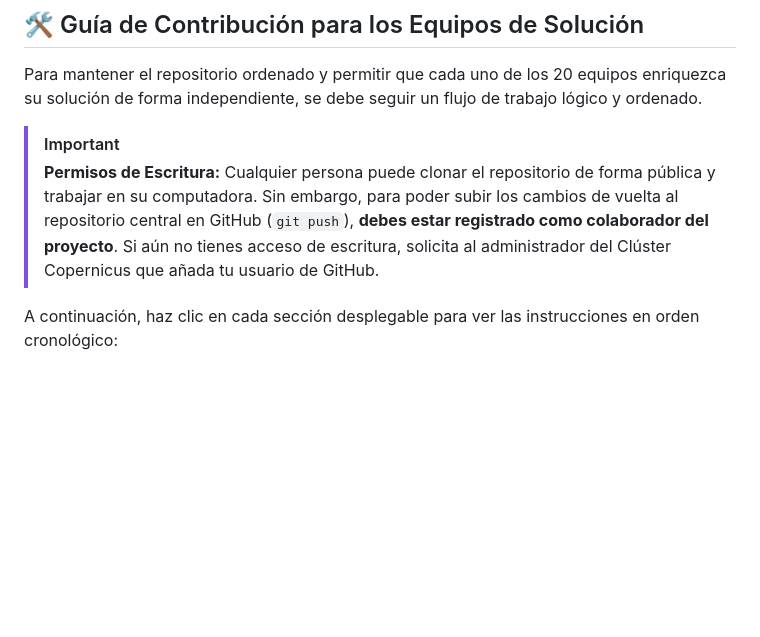
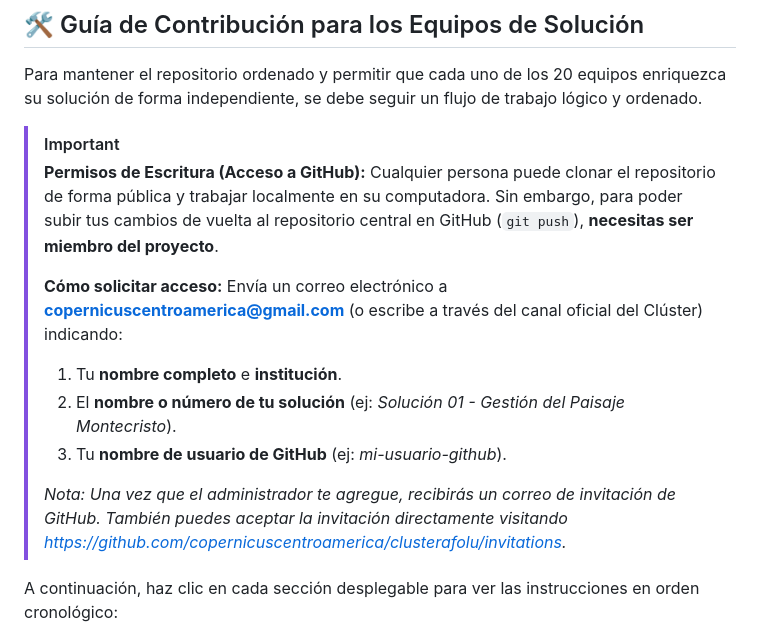
Before and after one commit to copernicuscentroamerica/clusterafolu, a Markdown page: README.md, the part around the change. Drawn GitHub-style; blank space fills up the shorter version.

Commit message:
Docs: Add explicit instructions on how to request and accept GitHub collaborator access

```diff
--- a/README.md
+++ b/README.md
@@ -108,7 +108,16 @@ python verify_site.py
 Para mantener el repositorio ordenado y permitir que cada uno de los 20 equipos enriquezca su solución de forma independiente, se debe seguir un flujo de trabajo lógico y ordenado.
 
 > [!IMPORTANT]
-> **Permisos de Escritura:** Cualquier persona puede clonar el repositorio de forma pública y trabajar en su computadora. Sin embargo, para poder subir los cambios de vuelta al repositorio central en GitHub (`git push`), **debes estar registrado como colaborador del proyecto**. Si aún no tienes acceso de escritura, solicita al administrador del Clúster Copernicus que añada tu usuario de GitHub.
+> **Permisos de Escritura (Acceso a GitHub):**
+> Cualquier persona puede clonar el repositorio de forma pública y trabajar localmente en su computadora. Sin embargo, para poder subir tus cambios de vuelta al repositorio central en GitHub (`git push`), **necesitas ser miembro del proyecto**.
+>
+> **Cómo solicitar acceso:**
+> Envía un correo electrónico a **copernicuscentroamerica@gmail.com** (o escribe a través del canal oficial del Clúster) indicando:
+> 1. Tu **nombre completo** e **institución**.
+> 2. El **nombre o número de tu solución** (ej: *Solución 01 - Gestión del Paisaje Montecristo*).
+> 3. Tu **nombre de usuario de GitHub** (ej: *mi-usuario-github*).
+>
+> *Nota: Una vez que el administrador te agregue, recibirás un correo de invitación de GitHub. También puedes aceptar la invitación directamente visitando [https://github.com/copernicuscentroamerica/clusterafolu/invitations](https://github.com/copernicuscentroamerica/clusterafolu/invitations).*
 
 A continuación, haz clic en cada sección desplegable para ver las instrucciones en orden cronológico:
 
```
